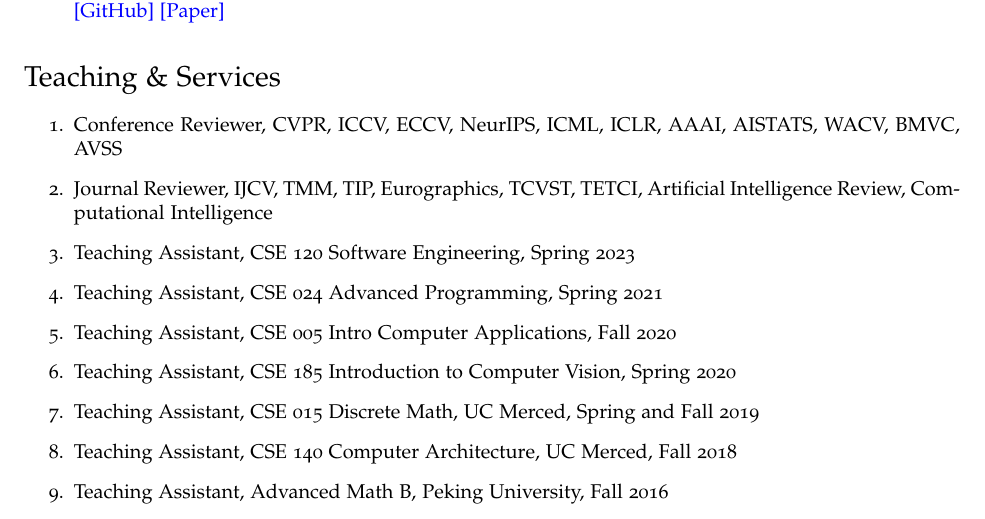
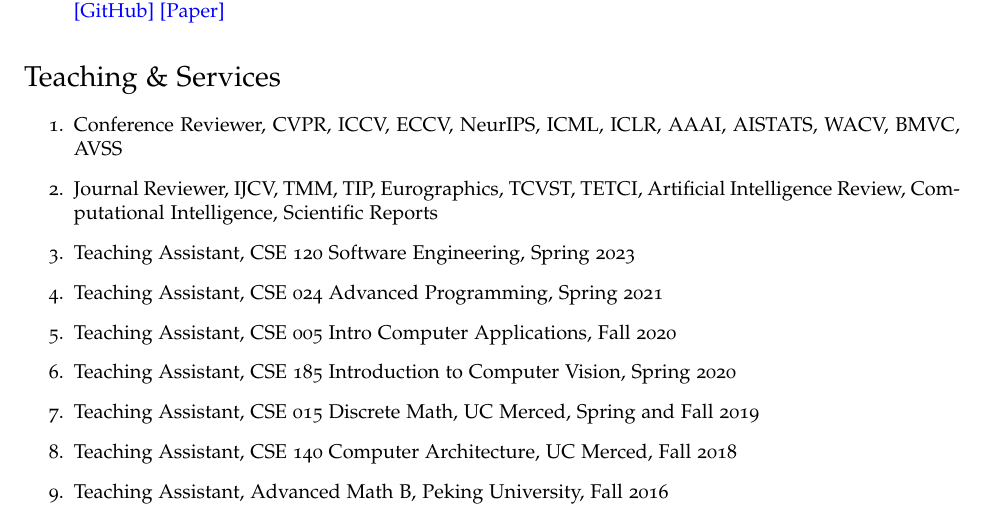
Before and after one commit to Prinsphield/CV, a LaTeX CV (cv.tex): part of page 3 of 4, cut so that both start at the same text. Compiled offline with pdfLaTeX.

Commit message:
update reviewer

```diff
--- a/cv.tex
+++ b/cv.tex
@@ -348,7 +348,7 @@
 
 \item Conference Reviewer, CVPR, ICCV, ECCV, NeurIPS, ICML, ICLR, AAAI, AISTATS, WACV, BMVC, AVSS
 
-\item Journal Reviewer, IJCV, TMM, TIP, Eurographics, TCVST, TETCI, Artificial Intelligence Review, Computational Intelligence
+\item Journal Reviewer, IJCV, TMM, TIP, Eurographics, TCVST, TETCI, Artificial Intelligence Review, Computational Intelligence, Scientific Reports
 
 \item Teaching Assistant, CSE 120 Software Engineering, Spring 2023
 
```
Also changed, not shown: cv.pdf.
